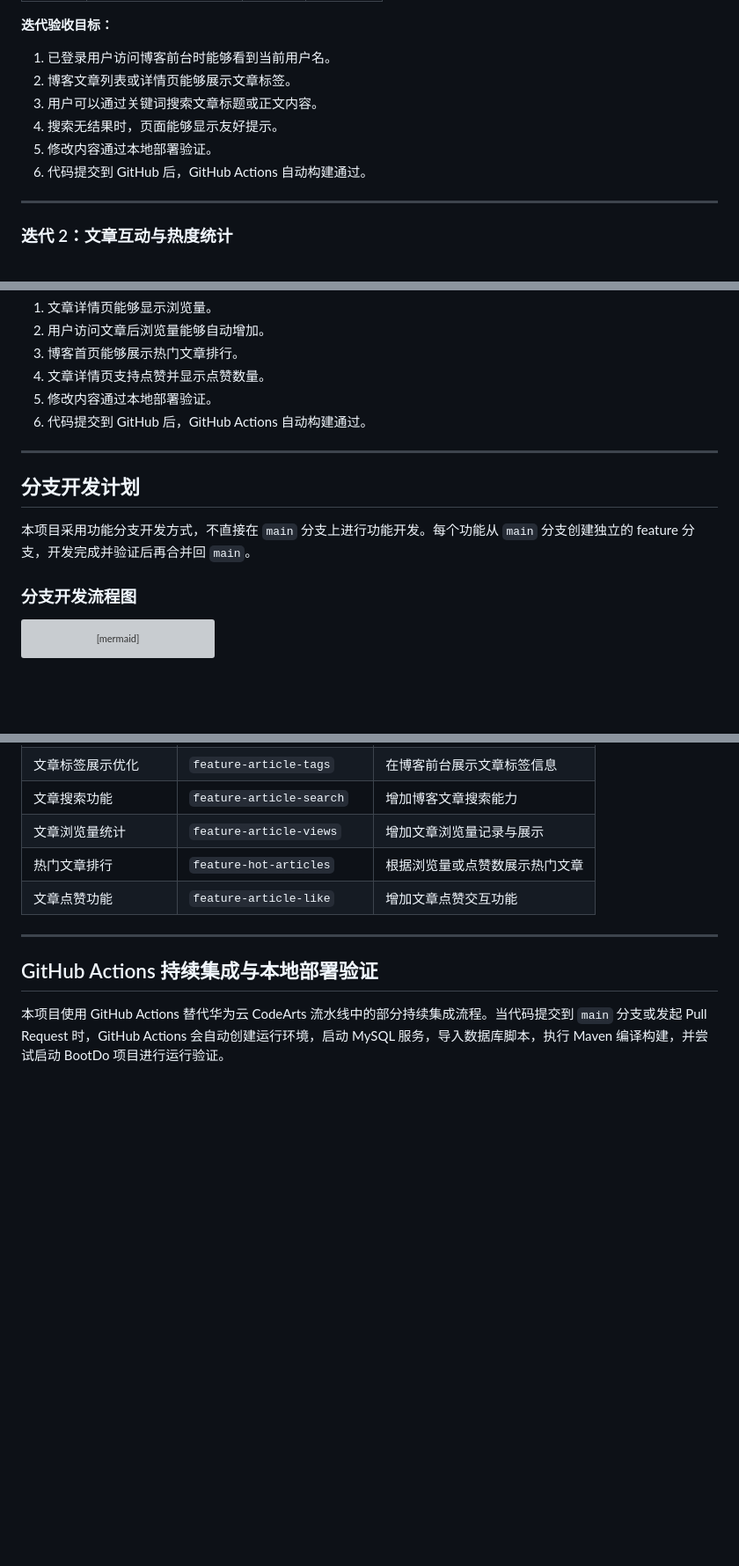
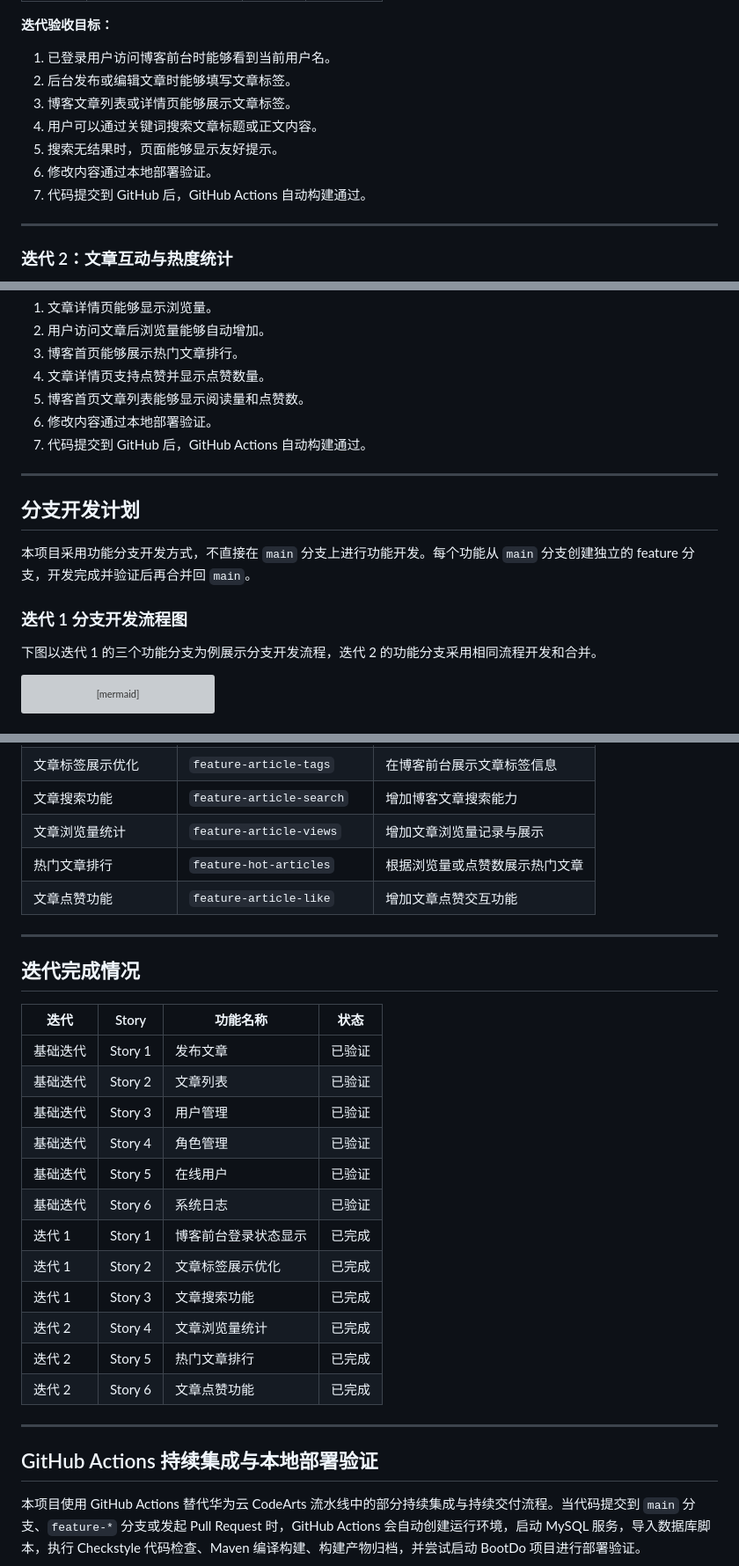
Before and after one commit to zxc2005517-stack/bootdo-blog-system, a Markdown page: README.md, 3 parts joined by grey strips. Shown at 88% size. Drawn GitHub-style; blank space fills up the shorter version; grey boxes are pictures that could not be loaded.

````diff
--- a/README.md
+++ b/README.md
@@ -281,11 +256,12 @@ graph TD
 **迭代验收目标：**
 
 1. 已登录用户访问博客前台时能够看到当前用户名。
-2. 博客文章列表或详情页能够展示文章标签。
-3. 用户可以通过关键词搜索文章标题或正文内容。
-4. 搜索无结果时，页面能够显示友好提示。
-5. 修改内容通过本地部署验证。
-6. 代码提交到 GitHub 后，GitHub Actions 自动构建通过。
+2. 后台发布或编辑文章时能够填写文章标签。
+3. 博客文章列表或详情页能够展示文章标签。
+4. 用户可以通过关键词搜索文章标题或正文内容。
+5. 搜索无结果时，页面能够显示友好提示。
+6. 修改内容通过本地部署验证。
+7. 代码提交到 GitHub 后，GitHub Actions 自动构建通过。
 
 ---
 
@@ -313,8 +289,9 @@ graph TD
 2. 用户访问文章后浏览量能够自动增加。
 3. 博客首页能够展示热门文章排行。
 4. 文章详情页支持点赞并显示点赞数量。
-5. 修改内容通过本地部署验证。
-6. 代码提交到 GitHub 后，GitHub Actions 自动构建通过。
+5. 博客首页文章列表能够显示阅读量和点赞数。
+6. 修改内容通过本地部署验证。
+7. 代码提交到 GitHub 后，GitHub Actions 自动构建通过。
 
 ---
 
@@ -322,7 +299,9 @@ graph TD
 
 本项目采用功能分支开发方式，不直接在 `main` 分支上进行功能开发。每个功能从 `main` 分支创建独立的 feature 分支，开发完成并验证后再合并回 `main`。
 
-### 分支开发流程图
+### 迭代 1 分支开发流程图
+
+下图以迭代 1 的三个功能分支为例展示分支开发流程，迭代 2 的功能分支采用相同流程开发和合并。
 
 ```mermaid
 graph TD
@@ -360,9 +339,28 @@ graph TD
 
 ---
 
+## 迭代完成情况
+
+| 迭代 | Story | 功能名称 | 状态 |
+|---|---|---|---|
+| 基础迭代 | Story 1 | 发布文章 | 已验证 |
+| 基础迭代 | Story 2 | 文章列表 | 已验证 |
+| 基础迭代 | Story 3 | 用户管理 | 已验证 |
+| 基础迭代 | Story 4 | 角色管理 | 已验证 |
+| 基础迭代 | Story 5 | 在线用户 | 已验证 |
+| 基础迭代 | Story 6 | 系统日志 | 已验证 |
+| 迭代 1 | Story 1 | 博客前台登录状态显示 | 已完成 |
+| 迭代 1 | Story 2 | 文章标签展示优化 | 已完成 |
+| 迭代 1 | Story 3 | 文章搜索功能 | 已完成 |
+| 迭代 2 | Story 4 | 文章浏览量统计 | 已完成 |
+| 迭代 2 | Story 5 | 热门文章排行 | 已完成 |
+| 迭代 2 | Story 6 | 文章点赞功能 | 已完成 |
+
+---
+
 ## GitHub Actions 持续集成与本地部署验证
 
-本项目使用 GitHub Actions 替代华为云 CodeArts 流水线中的部分持续集成流程。当代码提交到 `main` 分支或发起 Pull Request 时，GitHub Actions 会自动创建运行环境，启动 MySQL 服务，导入数据库脚本，执行 Maven 编译构建，并尝试启动 BootDo 项目进行运行验证。
+本项目使用 GitHub Actions 替代华为云 CodeArts 流水线中的部分持续集成与持续交付流程。当代码提交到 `main` 分支、`feature-*` 分支或发起 Pull Request 时，GitHub Actions 会自动创建运行环境，启动 MySQL 服务，导入数据库脚本，执行 Checkstyle 代码检查、Maven 编译构建、构建产物归档，并尝试启动 BootDo 项目进行部署验证。
 
 ```mermaid
 graph LR
````
Also changed, not shown: other parts of README.md (+38 -61 lines).
